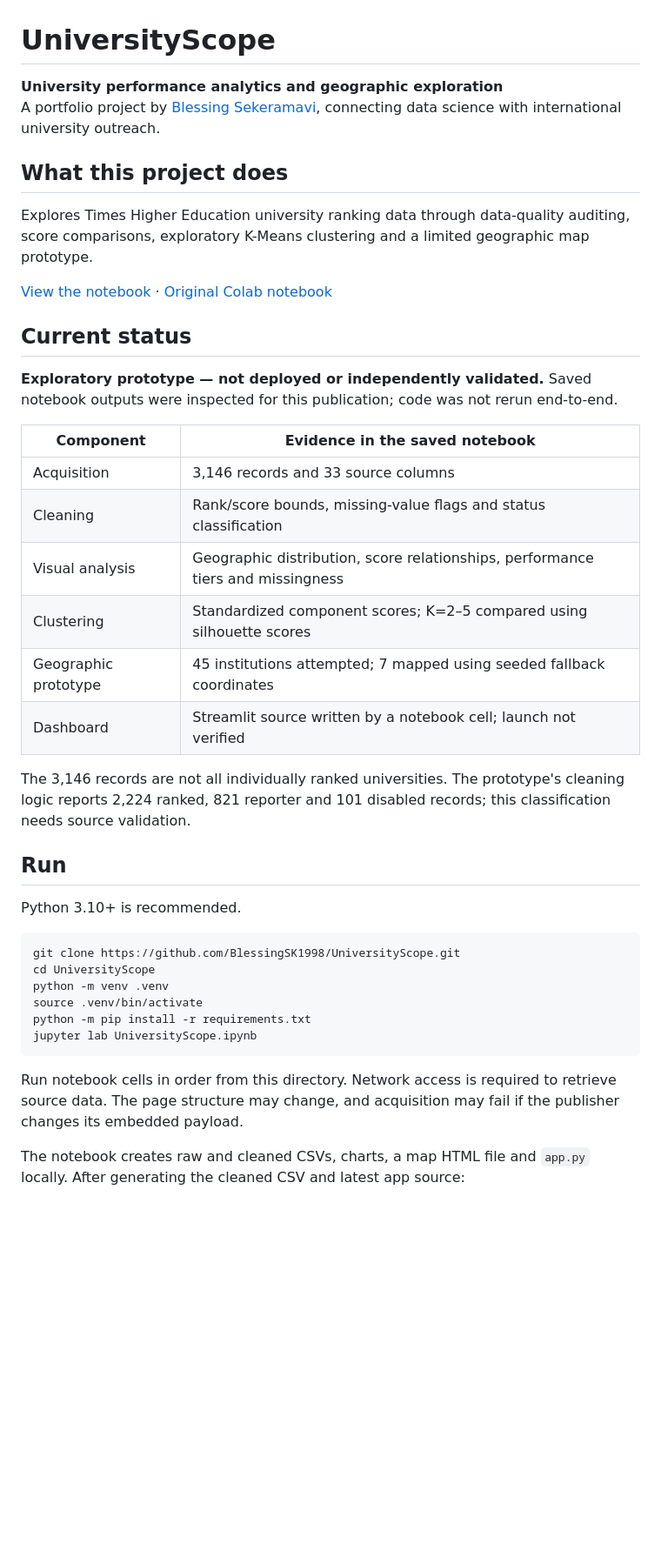
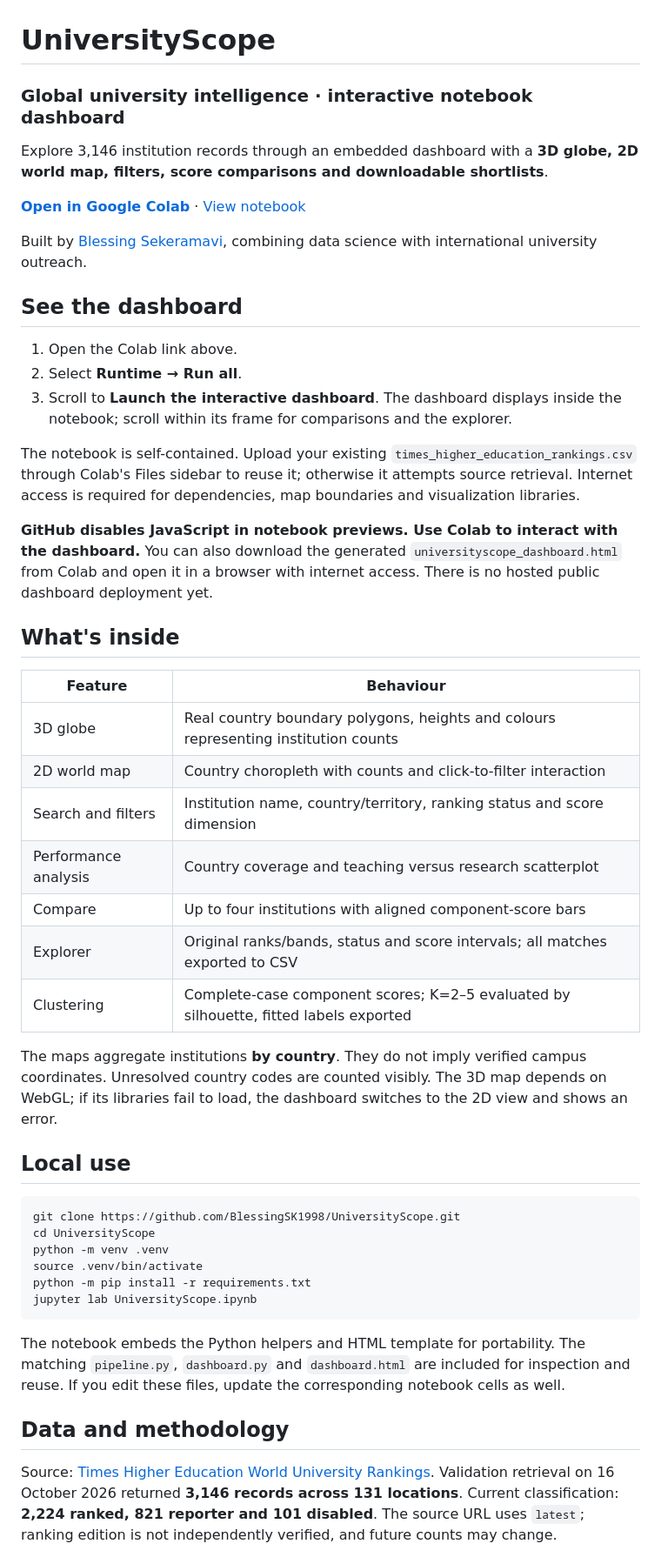
Before and after one commit to BlessingSK1998/UniversityScope, a Markdown page: README.md, the part around one of its changes. Shown at 87% size. Rendered like a GitHub page; blank space fills up the shorter version.

Commit message:
Display interactive 3D globe and analytics dashboard directly in notebook

````diff
--- a/README.md
+++ b/README.md
@@ -1,29 +1,35 @@
 # UniversityScope
-**University performance analytics and geographic exploration**
-A portfolio project by [Blessing Sekeramavi](https://github.com/BlessingSK1998), connecting data science with international university outreach.
+### Global university intelligence · interactive notebook dashboard
 
-## What this project does
-Explores Times Higher Education university ranking data through data-quality auditing, score comparisons, exploratory K-Means clustering and a limited geographic map prototype.
+Explore 3,146 institution records through an embedded dashboard with a **3D globe, 2D world map, filters, score comparisons and downloadable shortlists**.
 
-[View the notebook](UniversityScope.ipynb) · [Original Colab notebook](https://colab.research.google.com/drive/1en2zzNR6pxOZt08kDTSGNEFFqh3VbCRG)
+**[Open in Google Colab](https://colab.research.google.com/github/BlessingSK1998/UniversityScope/blob/main/UniversityScope.ipynb)** · [View notebook](UniversityScope.ipynb)
 
-## Current status
-**Exploratory prototype — not deployed or independently validated.** Saved notebook outputs were inspected for this publication; code was not rerun end-to-end.
+Built by [Blessing Sekeramavi](https://github.com/BlessingSK1998), combining data science with international university outreach.
 
-| Component | Evidence in the saved notebook |
+## See the dashboard
+1. Open the Colab link above.
+2. Select **Runtime → Run all**.
+3. Scroll to **Launch the interactive dashboard**. The dashboard displays inside the notebook; scroll within its frame for comparisons and the explorer.
+
+The notebook is self-contained. Upload your existing `times_higher_education_rankings.csv` through Colab's Files sidebar to reuse it; otherwise it attempts source retrieval. Internet access is required for dependencies, map boundaries and visualization libraries.
+
+**GitHub disables JavaScript in notebook previews. Use Colab to interact with the dashboard.** You can also download the generated `universityscope_dashboard.html` from Colab and open it in a browser with internet access. There is no hosted public dashboard deployment yet.
+
+## What's inside
+| Feature | Behaviour |
 | --- | --- |
-| Acquisition | 3,146 records and 33 source columns |
-| Cleaning | Rank/score bounds, missing-value flags and status classification |
-| Visual analysis | Geographic distribution, score relationships, performance tiers and missingness |
-| Clustering | Standardized component scores; K=2–5 compared using silhouette scores |
-| Geographic prototype | 45 institutions attempted; 7 mapped using seeded fallback coordinates |
-| Dashboard | Streamlit source written by a notebook cell; launch not verified |
+| 3D globe | Real country boundary polygons, heights and colours representing institution counts |
+| 2D world map | Country choropleth with counts and click-to-filter interaction |
+| Search and filters | Institution name, country/territory, ranking status and score dimension |
+| Performance analysis | Country coverage and teaching versus research scatterplot |
+| Compare | Up to four institutions with aligned component-score bars |
+| Explorer | Original ranks/bands, status and score intervals; all matches exported to CSV |
+| Clustering | Complete-case component scores; K=2–5 evaluated by silhouette, fitted labels exported |
 
-The 3,146 records are not all individually ranked universities. The prototype's cleaning logic reports 2,224 ranked, 821 reporter and 101 disabled records; this classification needs source validation.
+The maps aggregate institutions **by country**. They do not imply verified campus coordinates. Unresolved country codes are counted visibly. The 3D map depends on WebGL; if its libraries fail to load, the dashboard switches to the 2D view and shows an error.
 
-## Run
-Python 3.10+ is recommended.
-
+## Local use
 ```bash
 git clone https://github.com/BlessingSK1998/UniversityScope.git
 cd UniversityScope
@@ -33,7 +39,8 @@ python -m pip install -r requirements.txt
 jupyter lab UniversityScope.ipynb
 ```
 
-Run notebook cells in order from this directory. Network access is required to retrieve source data. The page structure may change, and acquisition may fail if the publisher changes its embedded payload.
+The notebook embeds the Python helpers and HTML template for portability. The matching `pipeline.py`, `dashboard.py` and `dashboard.html` are included for inspection and reuse. If you edit these files, update the corresponding notebook cells as well.
 
-The notebook creates raw and cleaned CSVs, charts, a map HTML file and `app.py` locally. After generating the cleaned CSV and latest app source:
+## Data and methodology
+Source: [Times Higher Education World University Rankings](https://www.timeshighereducation.com/world-university-rankings/latest/world-ranking). Validation retrieval on 16 October 2026 returned **3,146 records across 131 locations**. Current classification: **2,224 ranked, 821 reporter and 101 disabled**. The source URL uses `latest`; ranking edition is not independently verified, and future counts may change.
 
````
Also changed, not shown: other parts of README.md (+10 -29 lines).
